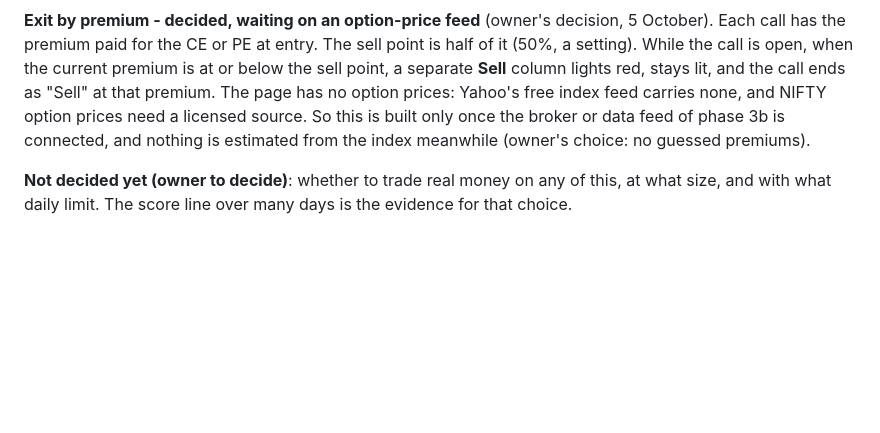
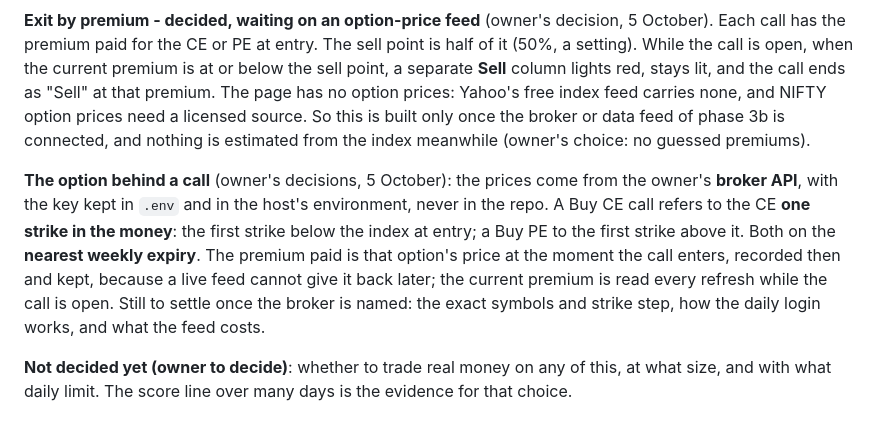
Before and after one commit to AAB-sys/My-Trade, a Markdown page: LOGIC.md, the part around the change. Drawn GitHub-style; blank space fills up the shorter version.

Commit message:
Record the owner's option-feed decisions: broker API, one strike ITM, weekly
Decided on 5 October, ahead of connecting the feed: prices from the
owner's broker API (key only in .env and the host's environment), a call
refers to the option one strike in the money on the nearest weekly
expiry, and the premium paid is recorded at entry. No code changes.

Co-Authored-By: Claude Fable 5.1 <noreply@anthropic.com>
Claude-Session: https://claude.ai/code/session_01WesbnxpAzGK2jUasZz2f4T

```diff
--- a/LOGIC.md
+++ b/LOGIC.md
@@ -139,6 +139,16 @@ licensed source. So this is built only once the broker or data feed of phase 3b
 is connected, and nothing is estimated from the index meanwhile (owner's choice:
 no guessed premiums).
 
+**The option behind a call** (owner's decisions, 5 October): the prices come
+from the owner's **broker API**, with the key kept in `.env` and in the host's
+environment, never in the repo. A Buy CE call refers to the CE **one strike in
+the money**: the first strike below the index at entry; a Buy PE to the first
+strike above it. Both on the **nearest weekly expiry**. The premium paid is that
+option's price at the moment the call enters, recorded then and kept, because a
+live feed cannot give it back later; the current premium is read every refresh
+while the call is open. Still to settle once the broker is named: the exact
+symbols and strike step, how the daily login works, and what the feed costs.
+
 **Not decided yet (owner to decide)**: whether to trade real money on any of
 this, at what size, and with what daily limit. The score line over many days is
 the evidence for that choice.
```
